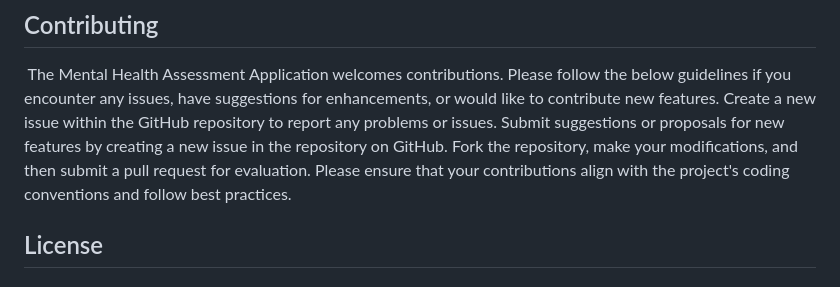
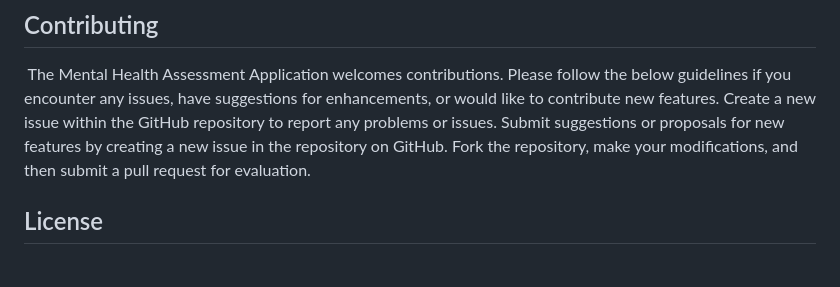
Before and after one commit to GIANPARZA/Assessment, a Markdown page: README.md, the part around the change. Rendered like a GitHub page.

```diff
--- a/README.md
+++ b/README.md
@@ -49,7 +49,6 @@ To get started with the Mental Health Assessment Application, follow these steps
 Create a new issue within the GitHub repository to report any problems or issues.
 Submit suggestions or proposals for new features by creating a new issue in the repository on GitHub.
 Fork the repository, make your modifications, and then submit a pull request for evaluation.
-Please ensure that your contributions align with the project's coding conventions and follow best practices.
 ## License
 #### To be followed.
 ## Contact
```
